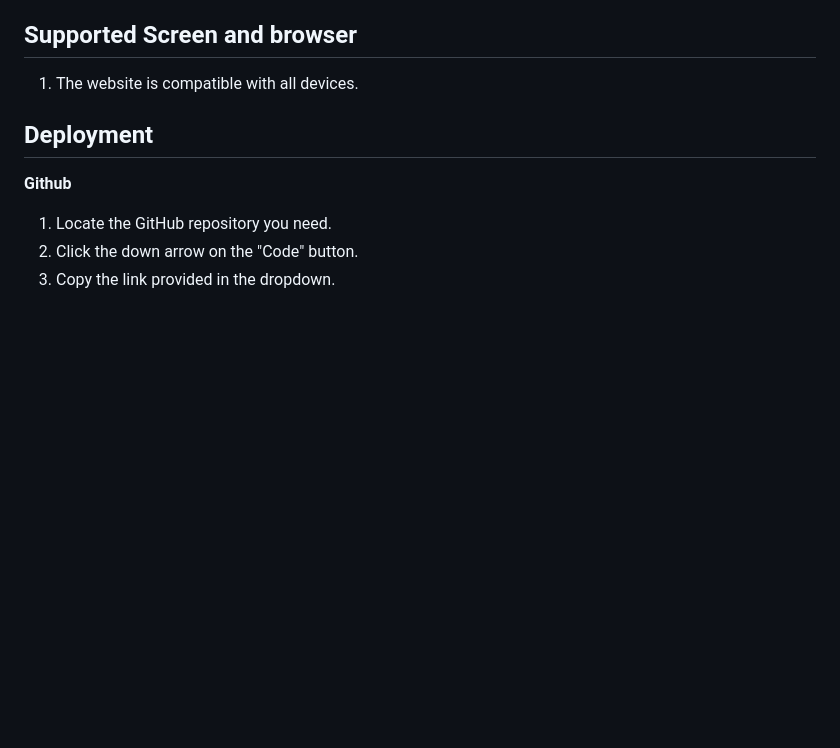
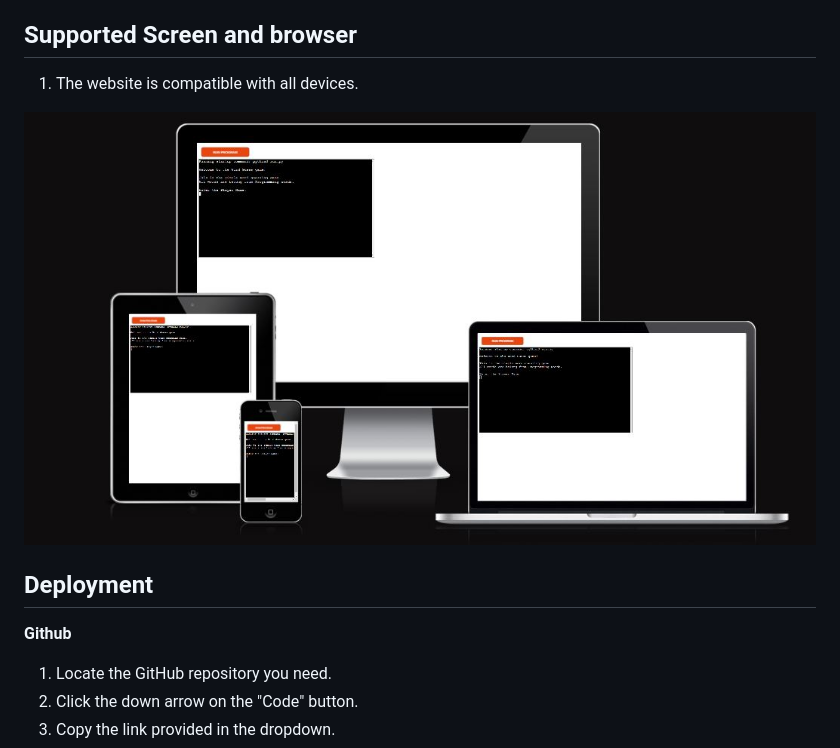
Before and after one commit to meena-rathi/wordguessing, a Markdown page: README.md, the part around the change. Rendered like a GitHub page; pictures changed too: readme-doc/responsive.JPG (added); blank space fills up the shorter version.

Commit message:
add resonsive Image

```diff
--- a/README.md
+++ b/README.md
@@ -117,6 +117,8 @@ I used Heroku to deploy the project.
 
 1. The website is compatible with all devices.
 
+![Responsive](readme-doc/responsive.JPG)
+
 ## Deployment ##
 
 **Github**
```
